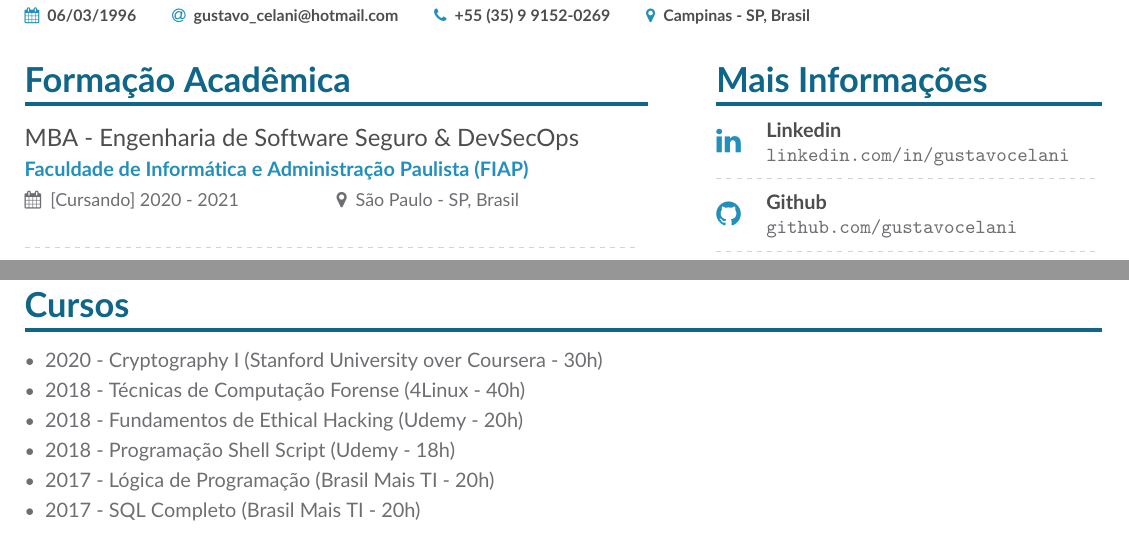
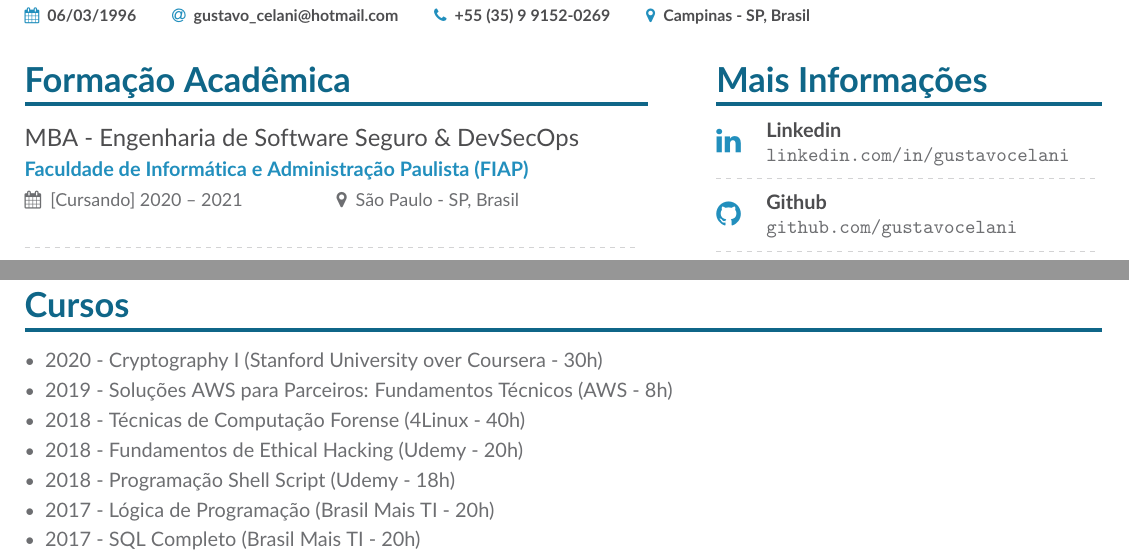
Before and after one commit to gustavocelani/curriculum, a LaTeX CV (latex_src_ptbr/main.tex): two parts of pages 1 and 2 of 2, joined at a grey line, cut so that both start at the same text. Compiled offline with pdfLaTeX.

Commit message:
AWS course add

```diff
--- a/latex_src_ptbr/main.tex
+++ b/latex_src_ptbr/main.tex
@@ -70,7 +70,7 @@
 %%%%%%%%%%%%%%%%%%%%%%%%%%%%%%%%%%%%%%%%%%%%%%%%%%%%%%%%%%%%%%%%%%%%%%%%%%%%%%%%%%%%%%%%%%%%%%%%%%%%%
 \cvsection[page1sidebar]{Formação Acadêmica}
 
-    \cvevent{MBA - Engenharia de Software Seguro \& DevSecOps}{Faculdade de Informática e Administração Paulista (FIAP)}{[Cursando] 2020 - 2021}{São Paulo - SP, Brasil}{}{}
+    \cvevent{MBA - Engenharia de Software Seguro \& DevSecOps}{Faculdade de Informática e Administração Paulista (FIAP)}{[Cursando] 2020 -- 2021}{São Paulo - SP, Brasil}{}{}
 
     \divider
 
@@ -153,6 +153,7 @@
 
 \begin{itemize}
     \item 2020 - Cryptography I (Stanford University over Coursera - 30h)
+    \item 2019 - Soluções AWS para Parceiros: Fundamentos Técnicos (AWS - 8h)
     \item 2018 - Técnicas de Computação Forense (4Linux - 40h)
     \item 2018 - Fundamentos de Ethical Hacking (Udemy - 20h)
     \item 2018 - Programação Shell Script (Udemy - 18h)
```
Also changed, not shown: CV_Gustavo_Celani_ptBR.pdf.
